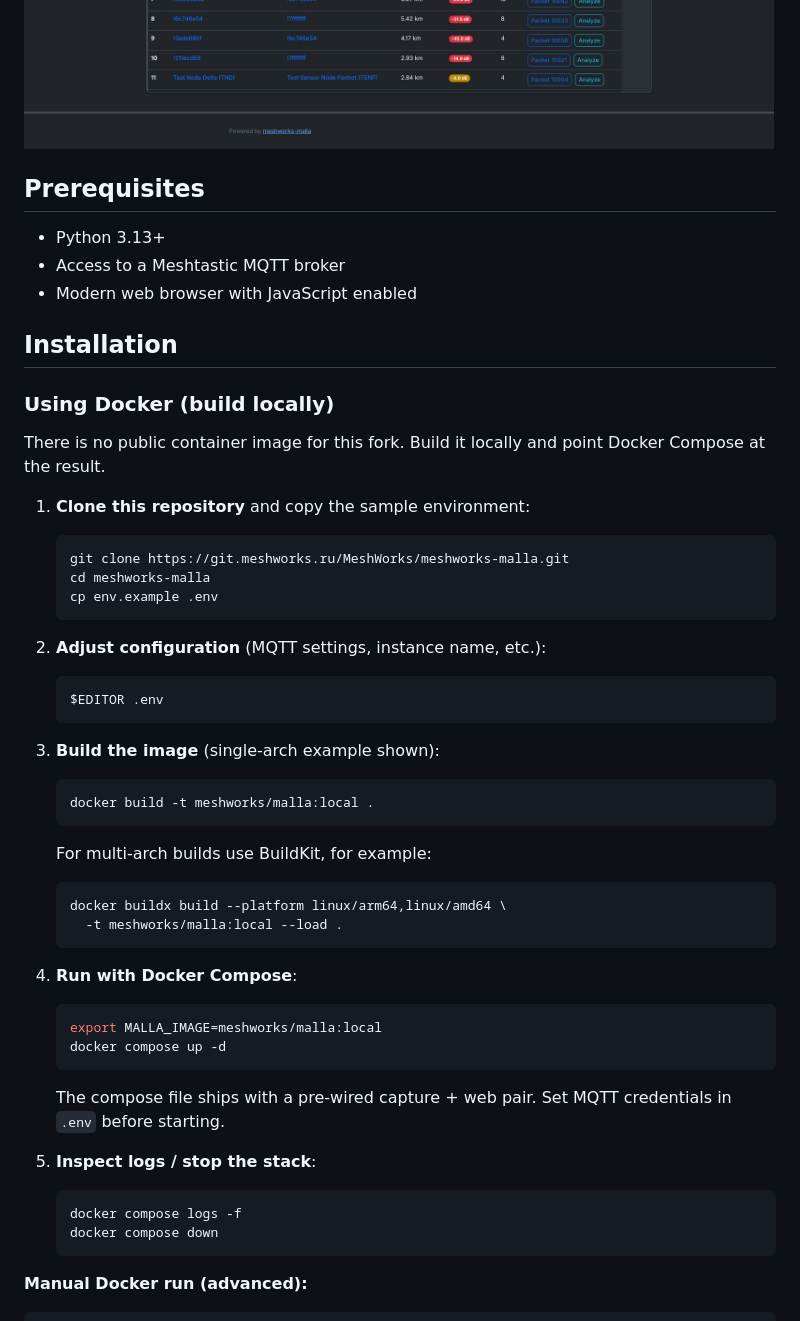
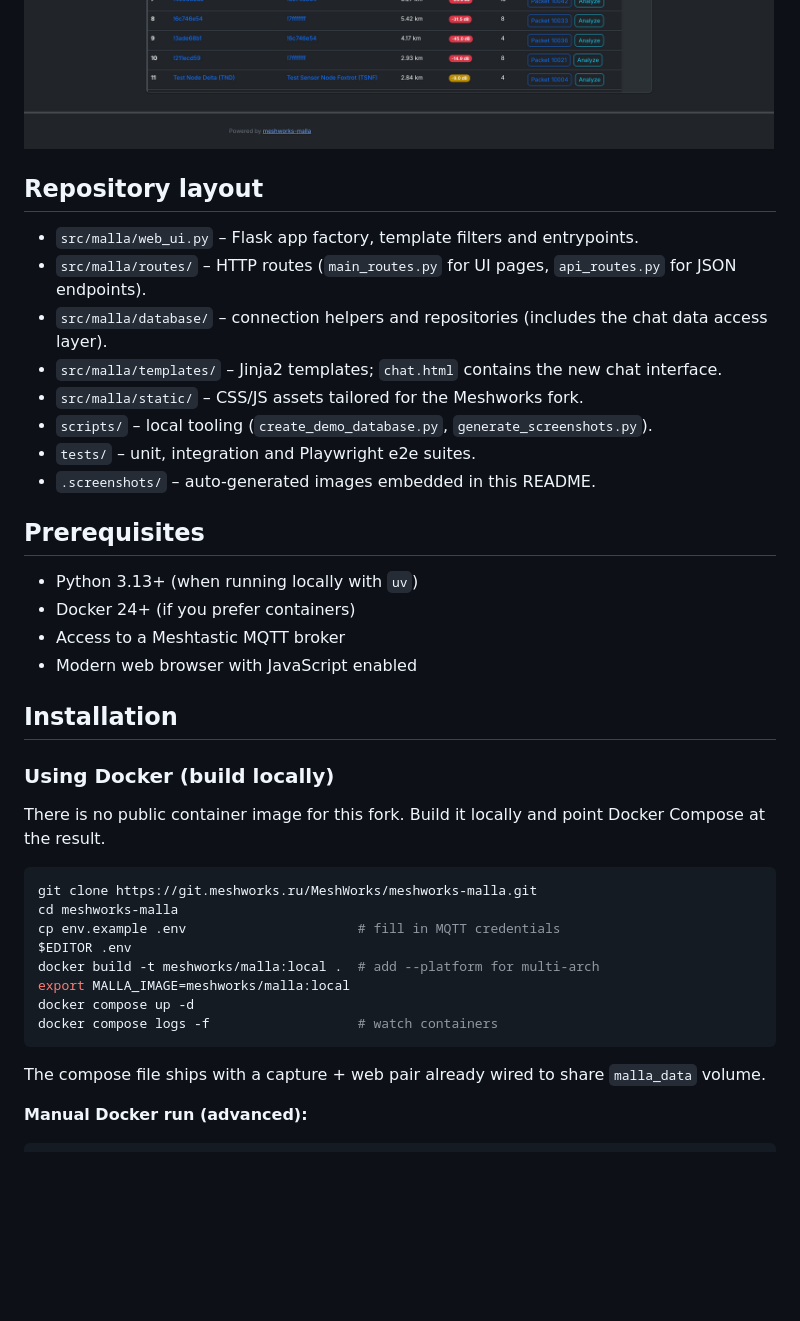
Before and after one commit to zenitraM/malla, a Markdown page: README.md, the part around one of its changes. Drawn GitHub-style; blank space fills up the shorter version.

````diff
--- a/README.md
+++ b/README.md
@@ -66,9 +82,21 @@ Wherever possible we keep changes compatible so upstream updates remain easy to
 ![longest_links](.screenshots/longest_links.jpg)
 <!-- screenshots:end -->
 
+## Repository layout
+
+- `src/malla/web_ui.py` – Flask app factory, template filters and entrypoints.
+- `src/malla/routes/` – HTTP routes (`main_routes.py` for UI pages, `api_routes.py` for JSON endpoints).
+- `src/malla/database/` – connection helpers and repositories (includes the chat data access layer).
+- `src/malla/templates/` – Jinja2 templates; `chat.html` contains the new chat interface.
+- `src/malla/static/` – CSS/JS assets tailored for the Meshworks fork.
+- `scripts/` – local tooling (`create_demo_database.py`, `generate_screenshots.py`).
+- `tests/` – unit, integration and Playwright e2e suites.
+- `.screenshots/` – auto-generated images embedded in this README.
+
 ## Prerequisites
 
-- Python 3.13+
+- Python 3.13+ (when running locally with `uv`)
+- Docker 24+ (if you prefer containers)
 - Access to a Meshtastic MQTT broker
 - Modern web browser with JavaScript enabled
 
@@ -78,40 +106,17 @@ Wherever possible we keep changes compatible so upstream updates remain easy to
 
 There is no public container image for this fork. Build it locally and point Docker Compose at the result.
 
-1. **Clone this repository** and copy the sample environment:
-   ```bash
-   git clone https://git.meshworks.ru/MeshWorks/meshworks-malla.git
-   cd meshworks-malla
-   cp env.example .env
-   ```
-
-2. **Adjust configuration** (MQTT settings, instance name, etc.):
-   ```bash
-   $EDITOR .env
-   ```
-
-3. **Build the image** (single-arch example shown):
-   ```bash
-   docker build -t meshworks/malla:local .
-   ```
-   For multi-arch builds use BuildKit, for example:
-   ```bash
-   docker buildx build --platform linux/arm64,linux/amd64 \
-     -t meshworks/malla:local --load .
-   ```
-
-4. **Run with Docker Compose**:
-   ```bash
-   export MALLA_IMAGE=meshworks/malla:local
-   docker compose up -d
-   ```
-   The compose file ships with a pre-wired capture + web pair. Set MQTT credentials in `.env` before starting.
-
-5. **Inspect logs / stop the stack**:
-   ```bash
-   docker compose logs -f
-   docker compose down
-   ```
+```bash
+git clone https://git.meshworks.ru/MeshWorks/meshworks-malla.git
+cd meshworks-malla
+cp env.example .env                      # fill in MQTT credentials
+$EDITOR .env
+docker build -t meshworks/malla:local .  # add --platform for multi-arch
+export MALLA_IMAGE=meshworks/malla:local
+docker compose up -d
+docker compose logs -f                   # watch containers
+```
+The compose file ships with a capture + web pair already wired to share `malla_data` volume.
 
 **Manual Docker run (advanced):**
 ```bash
````
Also changed, not shown: other parts of README.md (+49 -164 lines), docs/development.md (added, +115 -0 lines).
